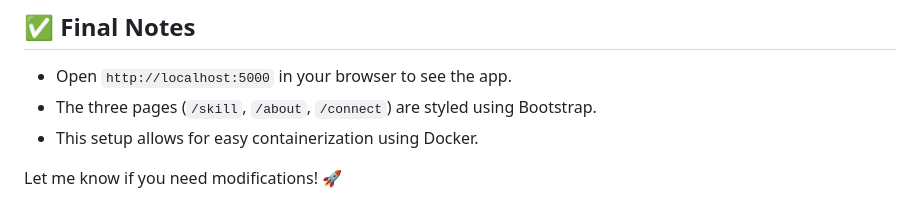
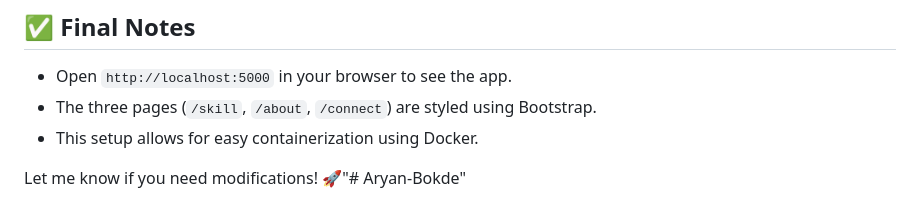
Before and after one commit to AryanDemi/flask-app, a Markdown page: README.md, the part around the change. Drawn GitHub-style.

```diff
--- a/README.md
+++ b/README.md
@@ -250,4 +250,4 @@ chmod +x run.sh
 - The three pages (`/skill`, `/about`, `/connect`) are styled using Bootstrap.
 - This setup allows for easy containerization using Docker.
 
-Let me know if you need modifications! 🚀
+Let me know if you need modifications! 🚀"# Aryan-Bokde"
```
